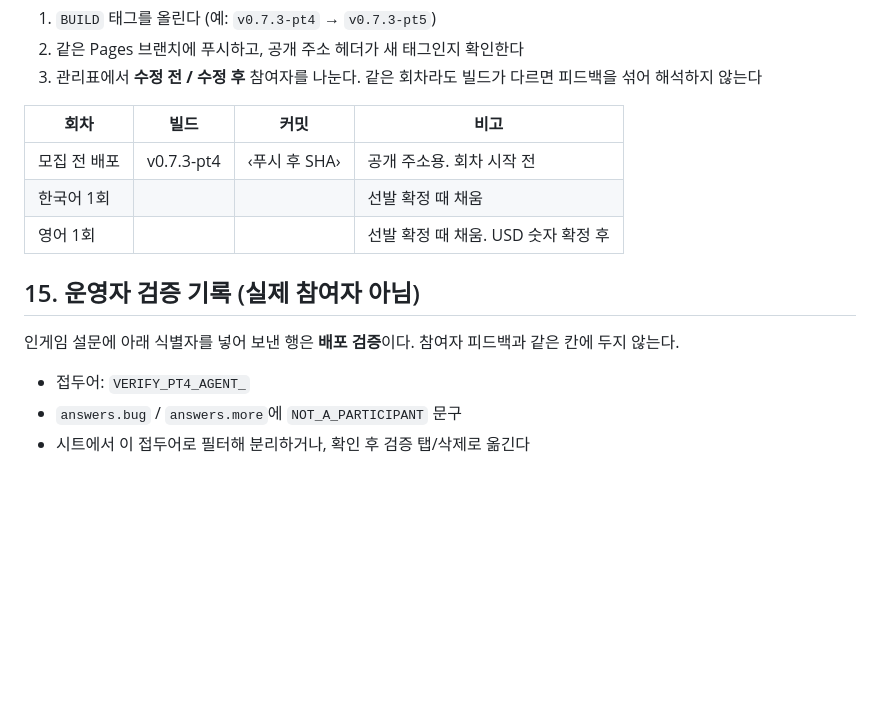
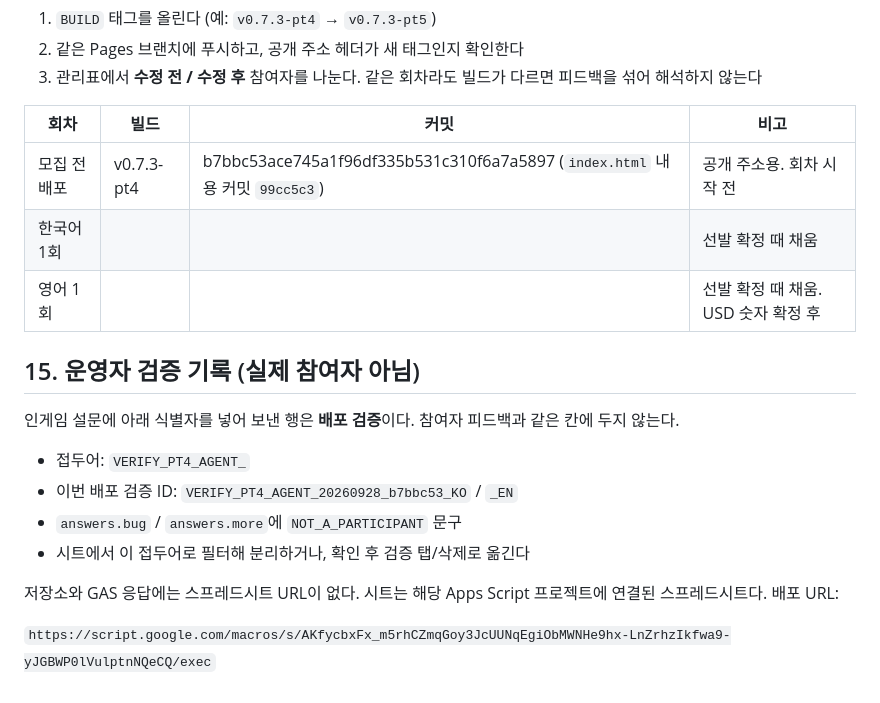
Before and after one commit to ziddane11-oss/aduventure, a Markdown page: PLAYTEST.md, the part around the change. Drawn GitHub-style; blank space fills up the shorter version.

Commit message:
docs: pt4 고정 커밋과 운영자 검증 ID를 기록
회차 시작 전 배포 커밋은 v0.7.3-pt4 @ b7bbc53이다. VERIFY_PT4_AGENT_20260928_b7bbc53 행은 참여자 피드백이 아니다.

Co-authored-by: ziddane11-oss <ziddane11-oss@users.noreply.github.com>

```diff
--- a/PLAYTEST.md
+++ b/PLAYTEST.md
@@ -264,7 +264,7 @@ Do not put bank/PayPal details in the public post or the first application.
 
 | 회차 | 빌드 | 커밋 | 비고 |
 |---|---|---|---|
-| 모집 전 배포 | v0.7.3-pt4 | ‹푸시 후 SHA› | 공개 주소용. 회차 시작 전 |
+| 모집 전 배포 | v0.7.3-pt4 | b7bbc53ace745a1f96df335b531c310f6a7a5897 (`index.html` 내용 커밋 `99cc5c3`) | 공개 주소용. 회차 시작 전 |
 | 한국어 1회 | | | 선발 확정 때 채움 |
 | 영어 1회 | | | 선발 확정 때 채움. USD 숫자 확정 후 |
 
@@ -273,5 +273,10 @@ Do not put bank/PayPal details in the public post or the first application.
 인게임 설문에 아래 식별자를 넣어 보낸 행은 **배포 검증**이다. 참여자 피드백과 같은 칸에 두지 않는다.
 
 - 접두어: `VERIFY_PT4_AGENT_`
+- 이번 배포 검증 ID: `VERIFY_PT4_AGENT_20260928_b7bbc53_KO` / `_EN`
 - `answers.bug` / `answers.more`에 `NOT_A_PARTICIPANT` 문구
 - 시트에서 이 접두어로 필터해 분리하거나, 확인 후 검증 탭/삭제로 옮긴다
+
+저장소와 GAS 응답에는 스프레드시트 URL이 없다. 시트는 해당 Apps Script 프로젝트에 연결된 스프레드시트다. 배포 URL:
+
+`https://script.google.com/macros/s/AKfycbxFx_m5rhCZmqGoy3JcUUNqEgiObMWNHe9hx-LnZrhzIkfwa9-yJGBWP0lVulptnNQeCQ/exec`
```
